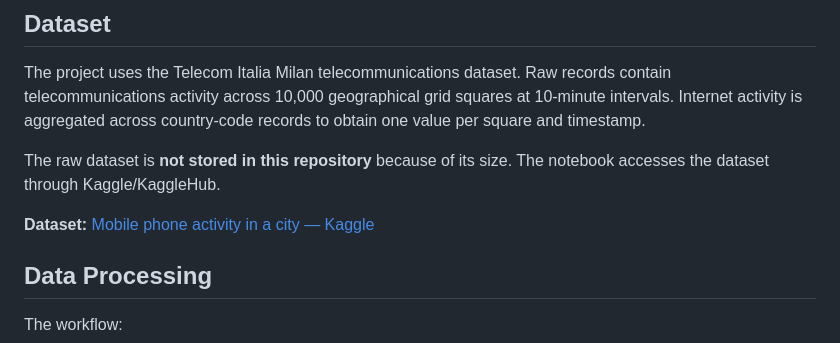
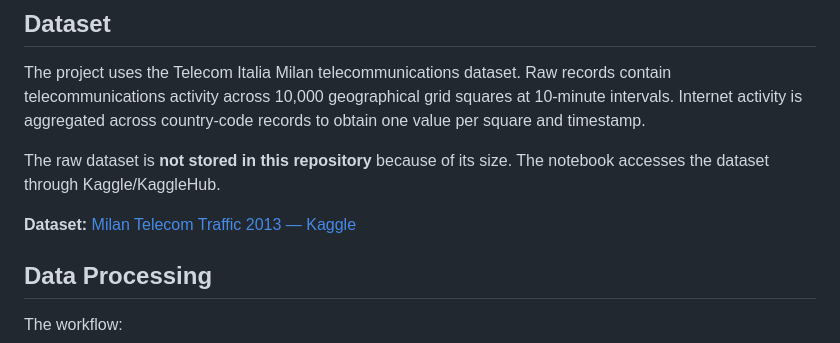
Before and after one commit to Tapiwanashe6/mobile-network-traffic-forecasting, a Markdown page: README.md, the part around the change. Rendered like a GitHub page.

Commit message:
Correct Kaggle dataset link

```diff
--- a/README.md
+++ b/README.md
@@ -21,7 +21,7 @@ The project uses the Telecom Italia Milan telecommunications dataset. Raw record
 
 The raw dataset is **not stored in this repository** because of its size. The notebook accesses the dataset through Kaggle/KaggleHub.
 
-**Dataset:** [Mobile phone activity in a city — Kaggle](https://www.kaggle.com/datasets/marcodena/mobile-phone-activity)
+**Dataset:** [Milan Telecom Traffic 2013 — Kaggle](https://www.kaggle.com/datasets/arsenekabasinga/milan-telecom-traffic-2013/data)
 
 ## Data Processing
 
```
